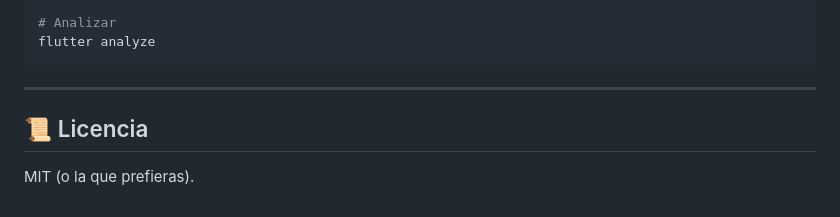
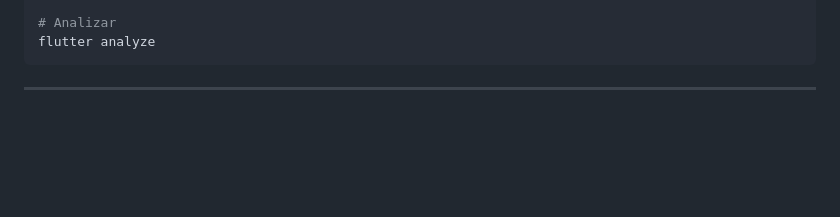
Before and after one commit to 2DAMEstacio/EjemplosCurso_25_26, a Markdown page: Riverpod/Todo List - No clean Code/README.md, the part around the change printed below. Rendered like a GitHub page; blank space fills up the shorter version.

````diff
--- a/Riverpod/Todo List - No clean Code/README.md
+++ b/Riverpod/Todo List - No clean Code/README.md
@@ -221,7 +228,3 @@ flutter analyze
 ```
 
 ---
-
-## 📜 Licencia
-
-MIT (o la que prefieras).
````
Also changed, not shown: other parts of Riverpod/Todo List - No clean Code/README.md (+7 -0 lines).
